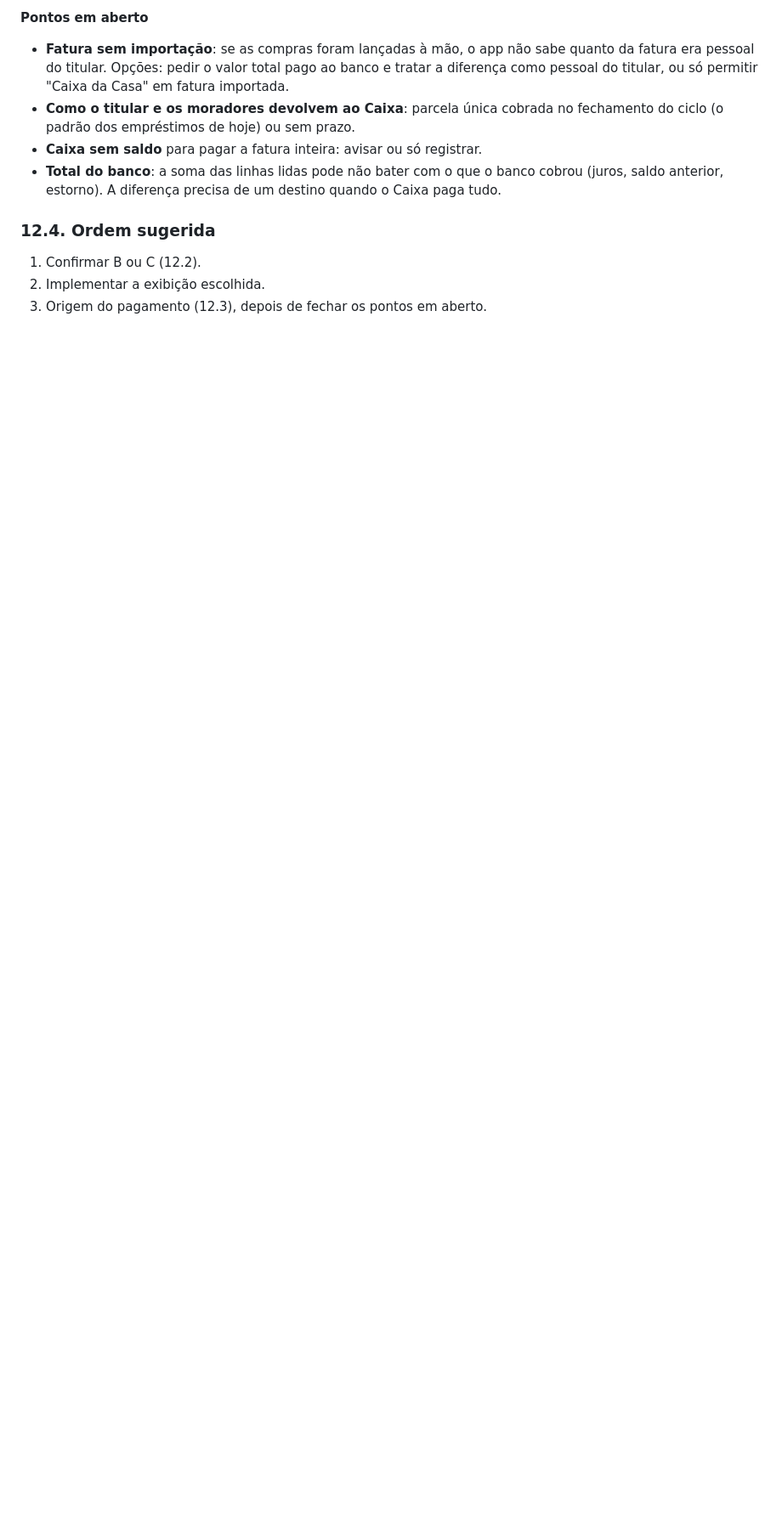
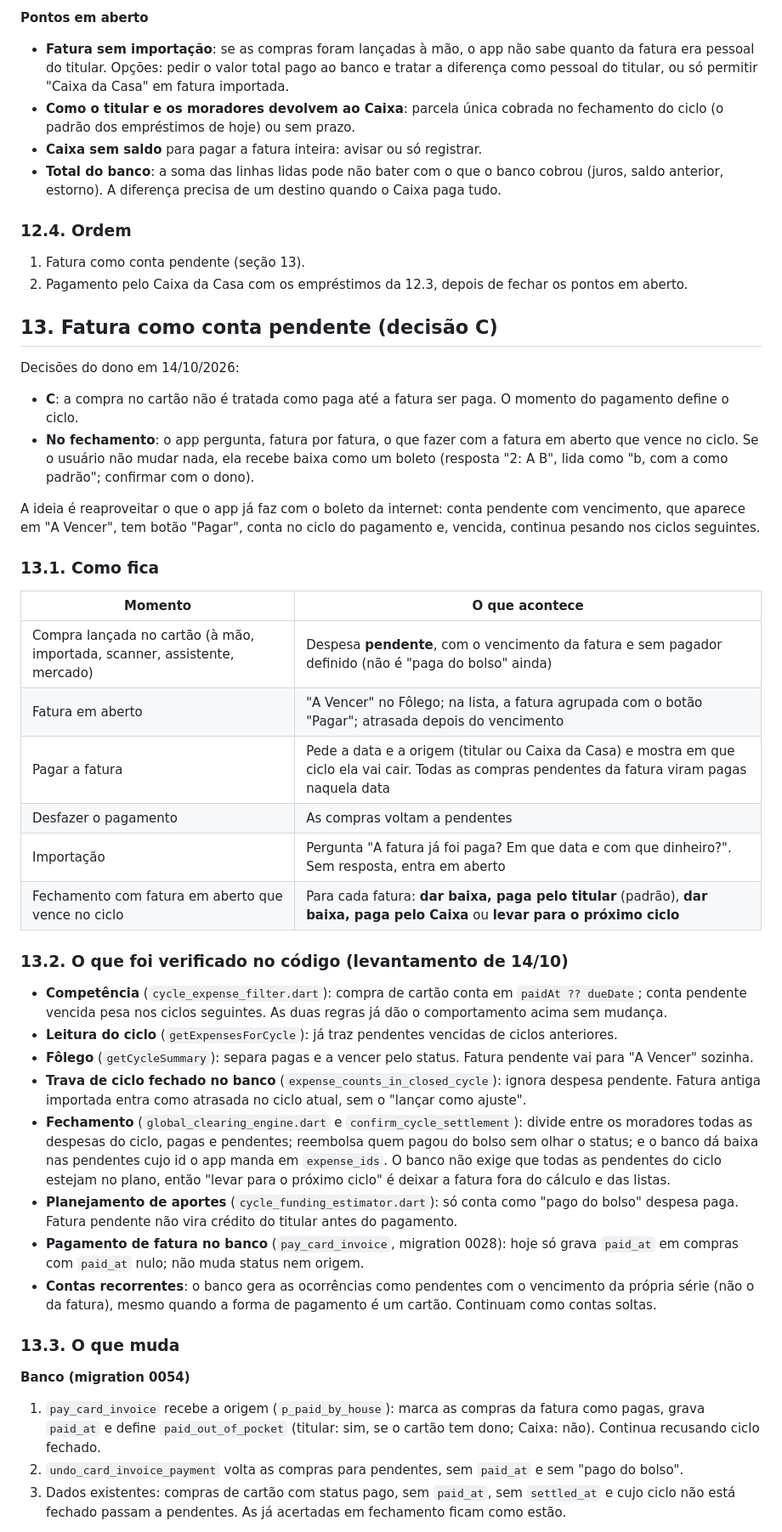
Before and after one commit to kelcalegari/OmniLar, a Markdown page: Documentacao/plano_importacao_conciliacao.md, the part around one of its changes. Shown at 85% size. GitHub-like rendering; blank space fills up the shorter version.

Commit message:
docs(import): plan the invoice as a pending bill until it is paid
Records the owner's choice (option C) and the survey of the code it touches:
what already works as it should, what changes in the database (migration
0054) and in the app, the closing step for open invoices, and the risks.

Co-Authored-By: Claude Opus 5.5 <noreply@anthropic.com>

```diff
--- a/Documentacao/plano_importacao_conciliacao.md
+++ b/Documentacao/plano_importacao_conciliacao.md
@@ -264,8 +264,45 @@ O app já tem empréstimo com o Caixa como credor ("acordo com o Lar"), usado na
 - **Caixa sem saldo** para pagar a fatura inteira: avisar ou só registrar.
 - **Total do banco**: a soma das linhas lidas pode não bater com o que o banco cobrou (juros, saldo anterior, estorno). A diferença precisa de um destino quando o Caixa paga tudo.
 
-### 12.4. Ordem sugerida
+### 12.4. Ordem
 
-1. Confirmar B ou C (12.2).
-2. Implementar a exibição escolhida.
-3. Origem do pagamento (12.3), depois de fechar os pontos em aberto.
+1. Fatura como conta pendente (seção 13).
+2. Pagamento pelo Caixa da Casa com os empréstimos da 12.3, depois de fechar os pontos em aberto.
+
+## 13. Fatura como conta pendente (decisão C)
+
+Decisões do dono em 14/10/2026:
+- **C**: a compra no cartão não é tratada como paga até a fatura ser paga. O momento do pagamento define o ciclo.
+- **No fechamento**: o app pergunta, fatura por fatura, o que fazer com a fatura em aberto que vence no ciclo. Se o usuário não mudar nada, ela recebe baixa como um boleto (resposta "2: A B", lida como "b, com a como padrão"; confirmar com o dono).
+
+A ideia é reaproveitar o que o app já faz com o boleto da internet: conta pendente com vencimento, que aparece em "A Vencer", tem botão "Pagar", conta no ciclo do pagamento e, vencida, continua pesando nos ciclos seguintes.
+
+### 13.1. Como fica
+
+| Momento | O que acontece |
+|---|---|
+| Compra lançada no cartão (à mão, importada, scanner, assistente, mercado) | Despesa **pendente**, com o vencimento da fatura e sem pagador definido (não é "paga do bolso" ainda) |
+| Fatura em aberto | "A Vencer" no Fôlego; na lista, a fatura agrupada com o botão "Pagar"; atrasada depois do vencimento |
+| Pagar a fatura | Pede a data e a origem (titular ou Caixa da Casa) e mostra em que ciclo ela vai cair. Todas as compras pendentes da fatura viram pagas naquela data |
+| Desfazer o pagamento | As compras voltam a pendentes |
+| Importação | Pergunta "A fatura já foi paga? Em que data e com que dinheiro?". Sem resposta, entra em aberto |
+| Fechamento com fatura em aberto que vence no ciclo | Para cada fatura: **dar baixa, paga pelo titular** (padrão), **dar baixa, paga pelo Caixa** ou **levar para o próximo ciclo** |
+
+### 13.2. O que foi verificado no código (levantamento de 14/10)
+
+- **Competência** (`cycle_expense_filter.dart`): compra de cartão conta em `paidAt ?? dueDate`; conta pendente vencida pesa nos ciclos seguintes. As duas regras já dão o comportamento acima sem mudança.
+- **Leitura do ciclo** (`getExpensesForCycle`): já traz pendentes vencidas de ciclos anteriores.
+- **Fôlego** (`getCycleSummary`): separa pagas e a vencer pelo status. Fatura pendente vai para "A Vencer" sozinha.
+- **Trava de ciclo fechado no banco** (`expense_counts_in_closed_cycle`): ignora despesa pendente. Fatura antiga importada entra como atrasada no ciclo atual, sem o "lançar como ajuste".
+- **Fechamento** (`global_clearing_engine.dart` e `confirm_cycle_settlement`): divide entre os moradores todas as despesas do ciclo, pagas e pendentes; reembolsa quem pagou do bolso sem olhar o status; e o banco dá baixa nas pendentes cujo id o app manda em `expense_ids`. O banco não exige que todas as pendentes do ciclo estejam no plano, então "levar para o próximo ciclo" é deixar a fatura fora do cálculo e das listas.
+- **Planejamento de aportes** (`cycle_funding_estimator.dart`): só conta como "pago do bolso" despesa paga. Fatura pendente não vira crédito do titular antes do pagamento.
+- **Pagamento de fatura no banco** (`pay_card_invoice`, migration 0028): hoje só grava `paid_at` em compras com `paid_at` nulo; não muda status nem origem.
+- **Contas recorrentes**: o banco gera as ocorrências como pendentes com o vencimento da própria série (não o da fatura), mesmo quando a forma de pagamento é um cartão. Continuam como contas soltas.
+
+### 13.3. O que muda
+
+**Banco (migration 0054)**
+1. `pay_card_invoice` recebe a origem (`p_paid_by_house`): marca as compras da fatura como pagas, grava `paid_at` e define `paid_out_of_pocket` (titular: sim, se o cartão tem dono; Caixa: não). Continua recusando ciclo fechado.
+2. `undo_card_invoice_payment` volta as compras para pendentes, sem `paid_at` e sem "pago do bolso".
+3. Dados existentes: compras de cartão com status pago, sem `paid_at`, sem `settled_at` e cujo ciclo não está fechado passam a pendentes. As já acertadas em fechamento ficam como estão.
+
```
Also changed, not shown: other parts of Documentacao/plano_importacao_conciliacao.md (+19 -1 lines), Documentacao/pendencias_proxima_sessao.md (+1 -1 lines).
